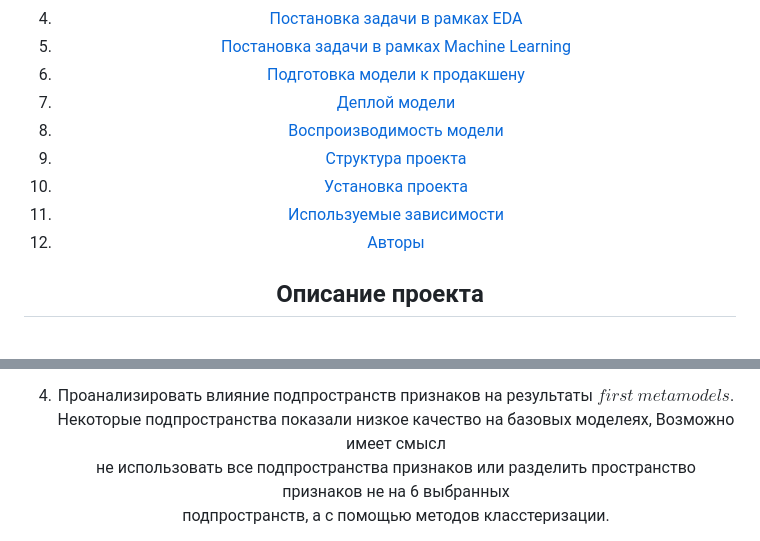
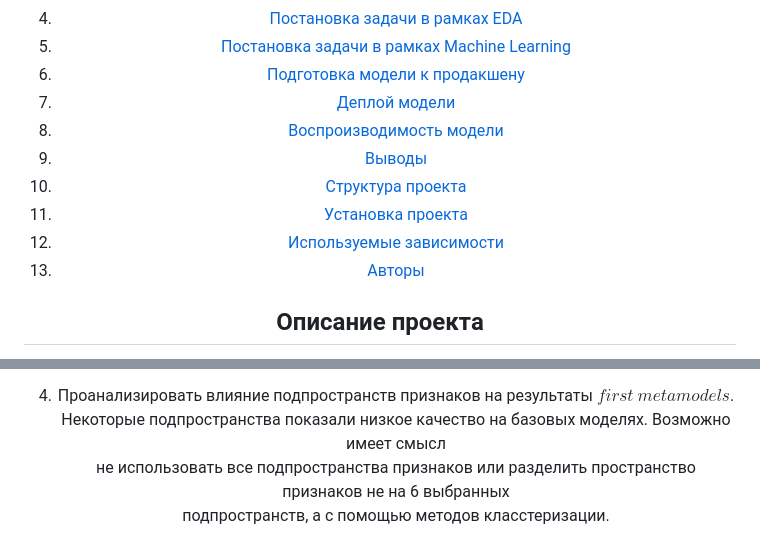
Before and after one commit to Wiruto/Credit-scoring-of-Alfa-Bank, a Markdown page: README.md, 2 parts joined by grey strips. GitHub-like rendering.

```diff
--- a/README.md
+++ b/README.md
@@ -11,10 +11,11 @@
 6. [Подготовка модели к продакшену](#Подготовка-модели-к-продакшену)
 7. [Деплой модели](#Деплой-модели)
 8. [Воспроизводимость модели](#Воспроизводимость-модели)
-9. [Структура проекта](#структура-проекта)
-10. [Установка проекта](#установка-проекта)
-11. [Используемые зависимости](#используемые-зависимости)
-12. [Авторы](#авторы)
+9. [Выводы](#Выводы)
+10. [Структура проекта](#структура-проекта)
+11. [Установка проекта](#установка-проекта)
+12. [Используемые зависимости](#используемые-зависимости)
+13. [Авторы](#авторы)
 
 
 ## Описание проекта
@@ -165,7 +166,7 @@ docker run -it --rm --name=server_container -p=8000:8000 blending_alpha_bank
 Возможно имеет смысл большую часть данных "потратить" на обучение базовых моделей, возможно наоборот.
 
 4. Проанализировать влияние подпространств признаков на результаты $first$ $metamodels$.
-Некоторые подпространства показали низкое качество на базовых моделеях, Возможно имеет смысл
+Некоторые подпространства показали низкое качество на базовых моделях. Возможно имеет смысл
 не использовать все подпространства признаков или разделить пространство признаков не на 6 выбранных
 подпространств, а с помощью методов класстеризации.
 
```
